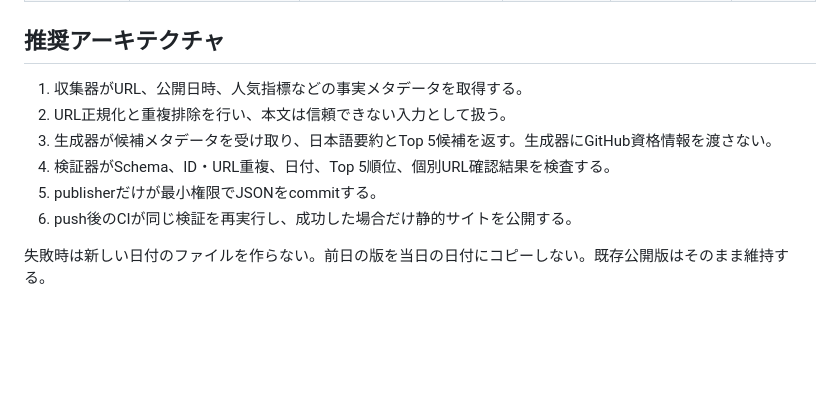
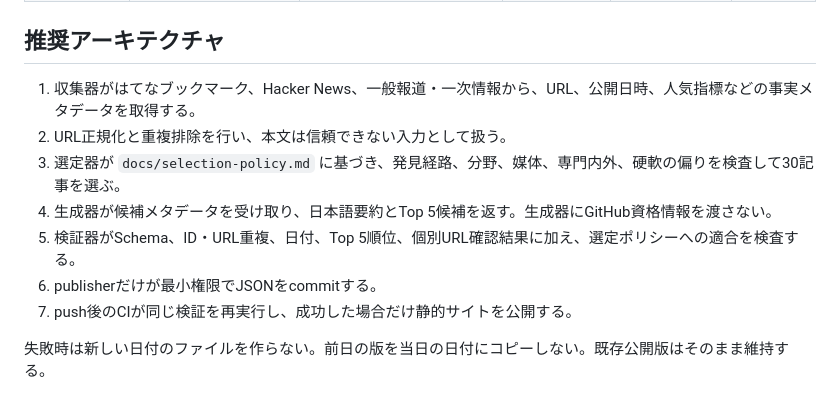
Before and after one commit to floortable/daily-news-digest, a Markdown page: docs/architecture.md, the part around the change. Rendered like a GitHub page; blank space fills up the shorter version.

```diff
--- a/docs/architecture.md
+++ b/docs/architecture.md
@@ -21,12 +21,13 @@
 
 ## 推奨アーキテクチャ
 
-1. 収集器がURL、公開日時、人気指標などの事実メタデータを取得する。
+1. 収集器がはてなブックマーク、Hacker News、一般報道・一次情報から、URL、公開日時、人気指標などの事実メタデータを取得する。
 2. URL正規化と重複排除を行い、本文は信頼できない入力として扱う。
-3. 生成器が候補メタデータを受け取り、日本語要約とTop 5候補を返す。生成器にGitHub資格情報を渡さない。
-4. 検証器がSchema、ID・URL重複、日付、Top 5順位、個別URL確認結果を検査する。
-5. publisherだけが最小権限でJSONをcommitする。
-6. push後のCIが同じ検証を再実行し、成功した場合だけ静的サイトを公開する。
+3. 選定器が `docs/selection-policy.md` に基づき、発見経路、分野、媒体、専門内外、硬軟の偏りを検査して30記事を選ぶ。
+4. 生成器が候補メタデータを受け取り、日本語要約とTop 5候補を返す。生成器にGitHub資格情報を渡さない。
+5. 検証器がSchema、ID・URL重複、日付、Top 5順位、個別URL確認結果に加え、選定ポリシーへの適合を検査する。
+6. publisherだけが最小権限でJSONをcommitする。
+7. push後のCIが同じ検証を再実行し、成功した場合だけ静的サイトを公開する。
 
 失敗時は新しい日付のファイルを作らない。前日の版を当日の日付にコピーしない。既存公開版はそのまま維持する。
 
```
Also changed, not shown: README.md (+9 -5 lines), docs/selection-policy.md (added, +74 -0 lines).
